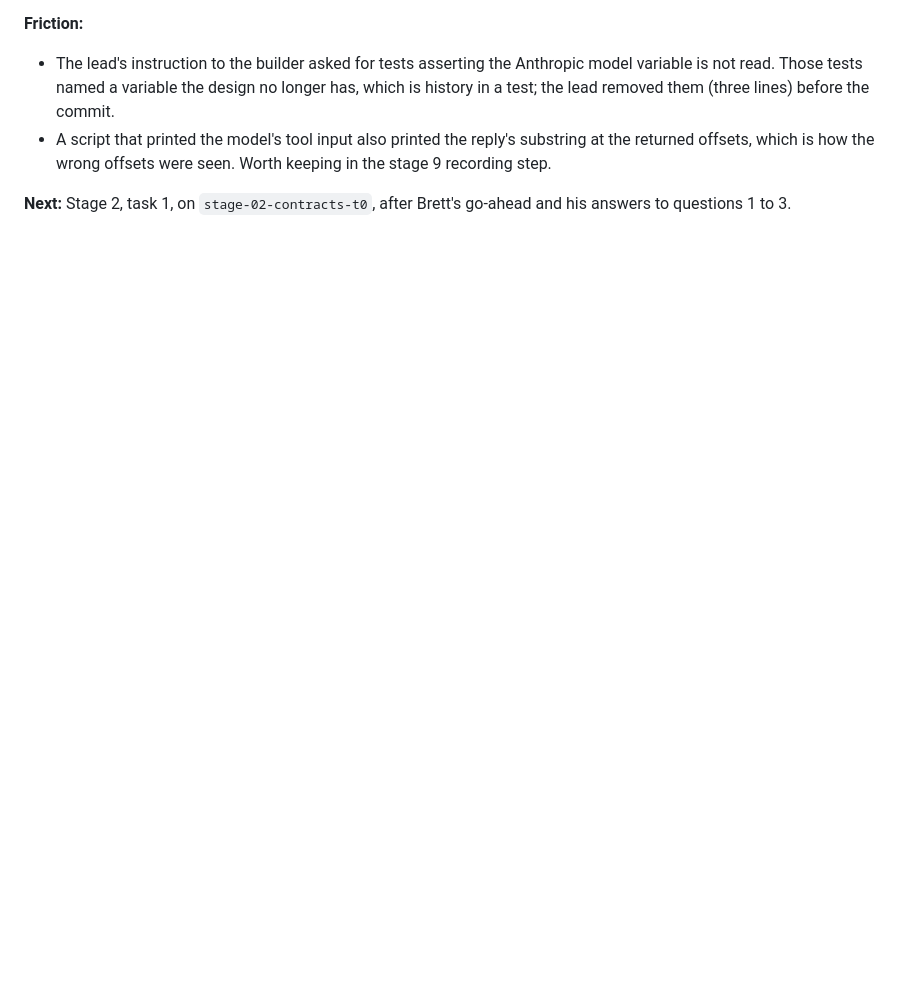
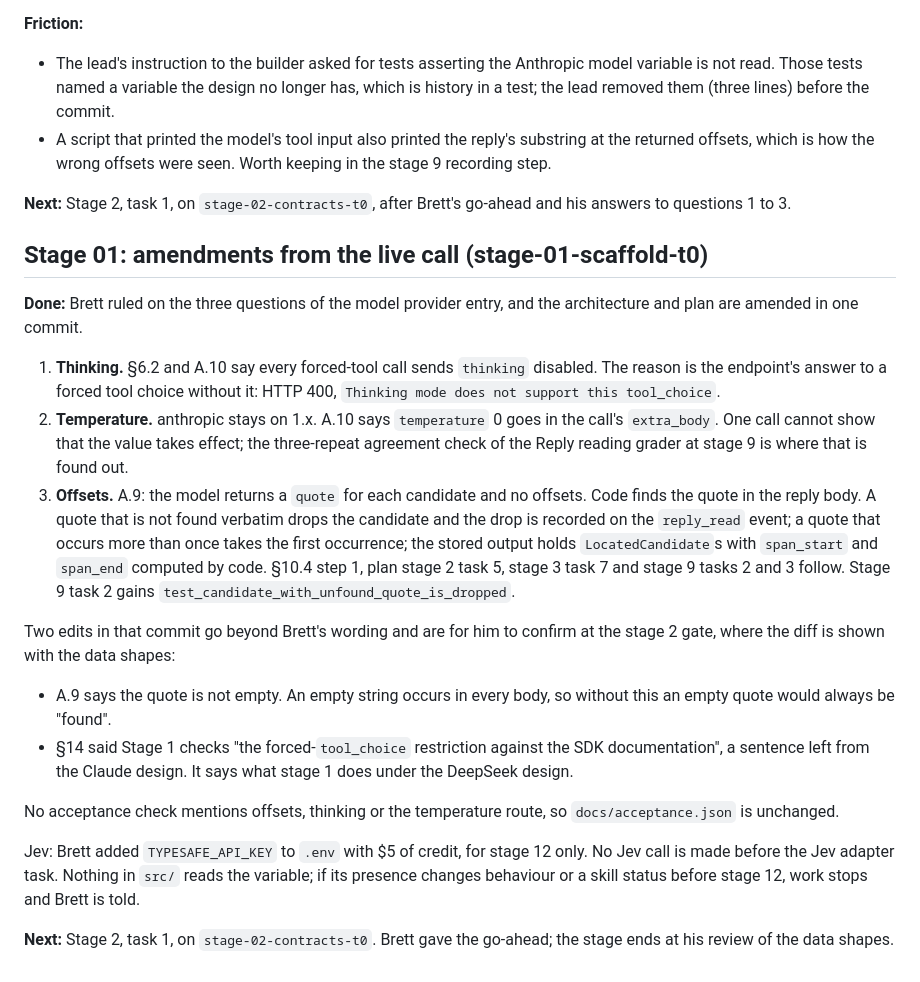
Before and after one commit to bcornick/cornick-stand-takehome-assessment-submission, a Markdown page: docs/progress.md, the part around the change. GitHub-like rendering; blank space fills up the shorter version.

```diff
--- a/docs/progress.md
+++ b/docs/progress.md
@@ -93,3 +93,20 @@ Questions for Brett that the live call raised; none is settled in code:
 - A script that printed the model's tool input also printed the reply's substring at the returned offsets, which is how the wrong offsets were seen. Worth keeping in the stage 9 recording step.
 
 **Next:** Stage 2, task 1, on `stage-02-contracts-t0`, after Brett's go-ahead and his answers to questions 1 to 3.
+
+## Stage 01: amendments from the live call (stage-01-scaffold-t0)
+
+**Done:** Brett ruled on the three questions of the model provider entry, and the architecture and plan are amended in one commit.
+1. **Thinking.** §6.2 and A.10 say every forced-tool call sends `thinking` disabled. The reason is the endpoint's answer to a forced tool choice without it: HTTP 400, `Thinking mode does not support this tool_choice`.
+2. **Temperature.** anthropic stays on 1.x. A.10 says `temperature` 0 goes in the call's `extra_body`. One call cannot show that the value takes effect; the three-repeat agreement check of the Reply reading grader at stage 9 is where that is found out.
+3. **Offsets.** A.9: the model returns a `quote` for each candidate and no offsets. Code finds the quote in the reply body. A quote that is not found verbatim drops the candidate and the drop is recorded on the `reply_read` event; a quote that occurs more than once takes the first occurrence; the stored output holds `LocatedCandidate`s with `span_start` and `span_end` computed by code. §10.4 step 1, plan stage 2 task 5, stage 3 task 7 and stage 9 tasks 2 and 3 follow. Stage 9 task 2 gains `test_candidate_with_unfound_quote_is_dropped`.
+
+Two edits in that commit go beyond Brett's wording and are for him to confirm at the stage 2 gate, where the diff is shown with the data shapes:
+- A.9 says the quote is not empty. An empty string occurs in every body, so without this an empty quote would always be "found".
+- §14 said Stage 1 checks "the forced-`tool_choice` restriction against the SDK documentation", a sentence left from the Claude design. It says what stage 1 does under the DeepSeek design.
+
+No acceptance check mentions offsets, thinking or the temperature route, so `docs/acceptance.json` is unchanged.
+
+Jev: Brett added `TYPESAFE_API_KEY` to `.env` with $5 of credit, for stage 12 only. No Jev call is made before the Jev adapter task. Nothing in `src/` reads the variable; if its presence changes behaviour or a skill status before stage 12, work stops and Brett is told.
+
+**Next:** Stage 2, task 1, on `stage-02-contracts-t0`. Brett gave the go-ahead; the stage ends at his review of the data shapes.
```
Also changed, not shown: docs/architecture.md (+16 -7 lines), docs/plan.md (+5 -5 lines).
